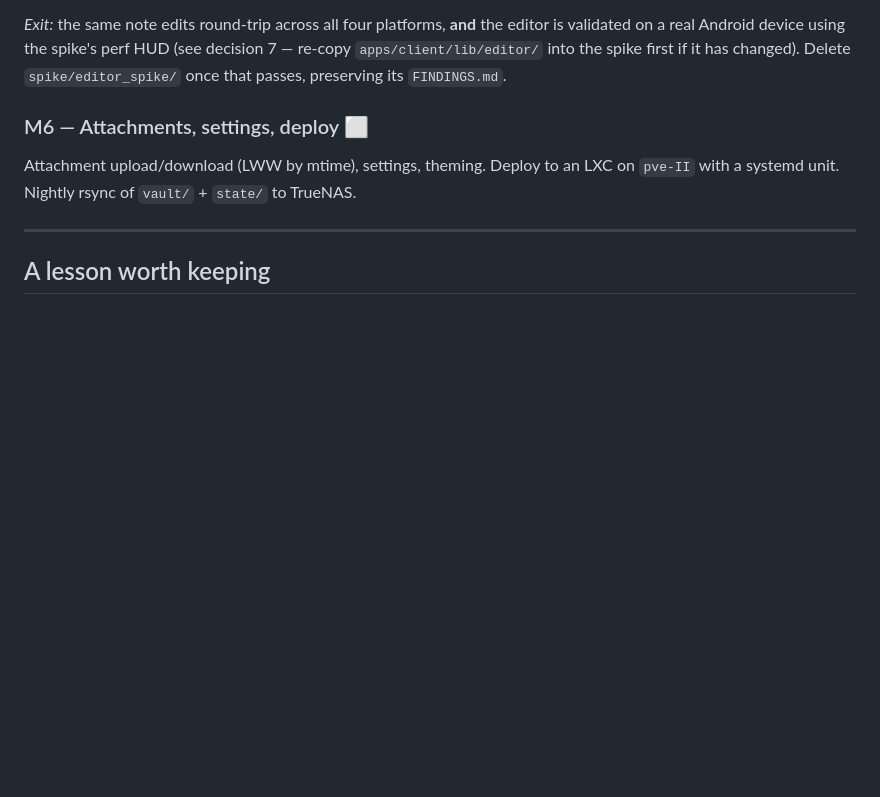
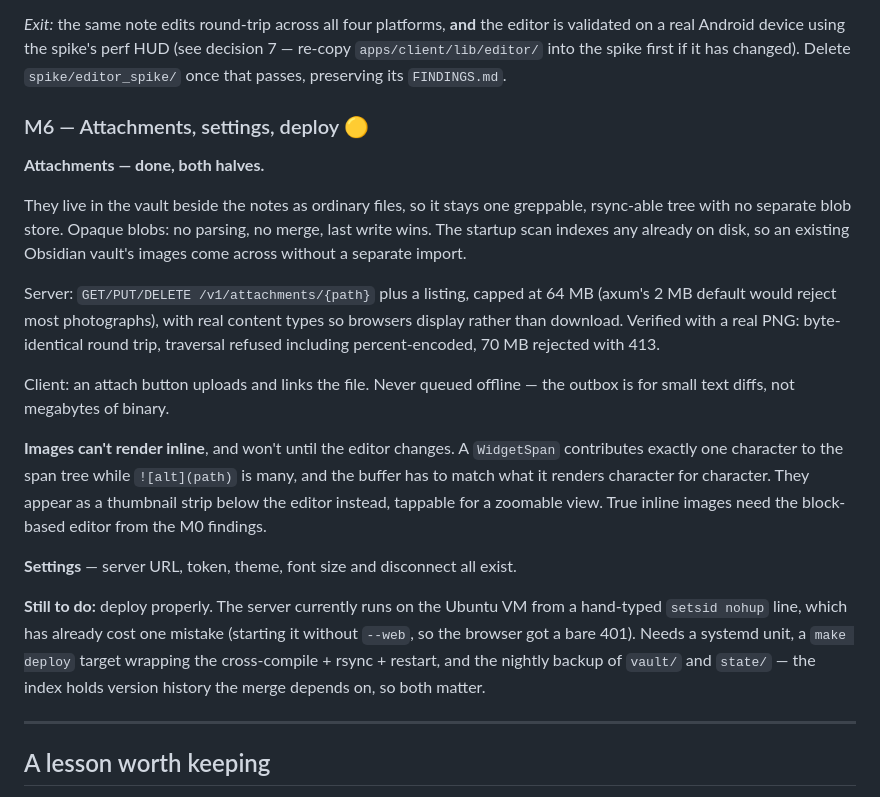
Before and after one commit to dewanshDT/Storm, a Markdown page: PLAN.md, the part around the change. Drawn GitHub-style; blank space fills up the shorter version.

Commit message:
Record M6 attachment progress in PLAN.md

```diff
--- a/PLAN.md
+++ b/PLAN.md
@@ -462,10 +462,40 @@ decision 7 — re-copy `apps/client/lib/editor/` into the spike first if it has
 changed). Delete `spike/editor_spike/` once that passes, preserving its
 `FINDINGS.md`.
 
-### M6 — Attachments, settings, deploy ⬜
+### M6 — Attachments, settings, deploy 🟡
 
-Attachment upload/download (LWW by mtime), settings, theming. Deploy to an LXC on
-`pve-II` with a systemd unit. Nightly rsync of `vault/` + `state/` to TrueNAS.
+**Attachments — done, both halves.**
+
+They live in the vault beside the notes as ordinary files, so it stays one
+greppable, rsync-able tree with no separate blob store. Opaque blobs: no
+parsing, no merge, last write wins. The startup scan indexes any already on
+disk, so an existing Obsidian vault's images come across without a separate
+import.
+
+Server: `GET/PUT/DELETE /v1/attachments/{path}` plus a listing, capped at
+64 MB (axum's 2 MB default would reject most photographs), with real content
+types so browsers display rather than download. Verified with a real PNG:
+byte-identical round trip, traversal refused including percent-encoded, 70 MB
+rejected with 413.
+
+Client: an attach button uploads and links the file. Never queued offline —
+the outbox is for small text diffs, not megabytes of binary.
+
+**Images can't render inline**, and won't until the editor changes. A
+`WidgetSpan` contributes exactly one character to the span tree while
+`![alt](path)` is many, and the buffer has to match what it renders character
+for character. They appear as a thumbnail strip below the editor instead,
+tappable for a zoomable view. True inline images need the block-based editor
+from the M0 findings.
+
+**Settings** — server URL, token, theme, font size and disconnect all exist.
+
+**Still to do:** deploy properly. The server currently runs on the Ubuntu VM
+from a hand-typed `setsid nohup` line, which has already cost one mistake
+(starting it without `--web`, so the browser got a bare 401). Needs a systemd
+unit, a `make deploy` target wrapping the cross-compile + rsync + restart, and
+the nightly backup of `vault/` and `state/` — the index holds version history
+the merge depends on, so both matter.
 
 ---
 
```
